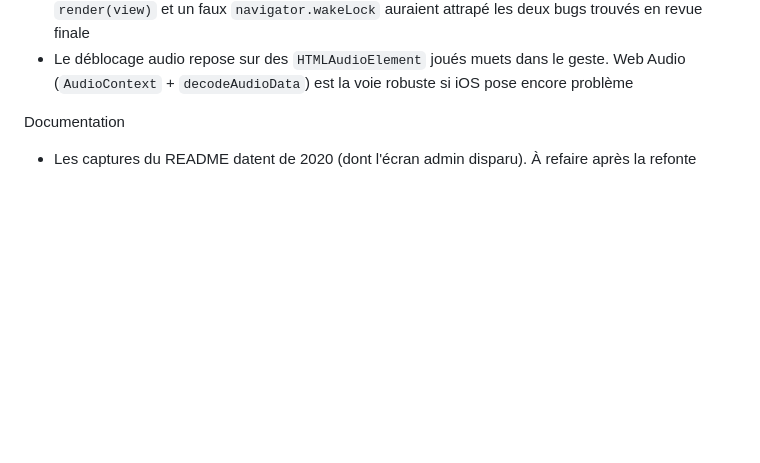
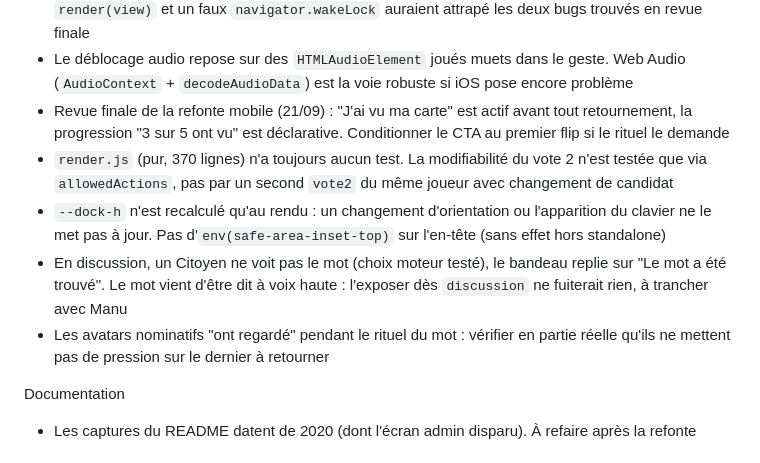
Before and after one commit to edetaillac/insider-game, a Markdown page: docs/suites-2026-09-17.md, the part around the change. Drawn GitHub-style; blank space fills up the shorter version.

Commit message:
docs: follow-ups from the final review of the mobile redesign
Co-Authored-By: Claude Fable 5.1 <noreply@anthropic.com>
Claude-Session: https://claude.ai/code/session_01JfvanwpTr4pB22fAnvL7Gr

```diff
--- a/docs/suites-2026-09-17.md
+++ b/docs/suites-2026-09-17.md
@@ -40,6 +40,11 @@ Client
 - Entre deux phases chronométrées (playing vers discussion), le chrono affiche `--:--` jusqu'à 250 ms avant le premier tick
 - Aucun test automatisé sur `render.js` et `audio.js`. Un test jsdom sur la sortie HTML de `render(view)` et un faux `navigator.wakeLock` auraient attrapé les deux bugs trouvés en revue finale
 - Le déblocage audio repose sur des `HTMLAudioElement` joués muets dans le geste. Web Audio (`AudioContext` + `decodeAudioData`) est la voie robuste si iOS pose encore problème
+- Revue finale de la refonte mobile (21/09) : "J'ai vu ma carte" est actif avant tout retournement, la progression "3 sur 5 ont vu" est déclarative. Conditionner le CTA au premier flip si le rituel le demande
+- `render.js` (pur, 370 lignes) n'a toujours aucun test. La modifiabilité du vote 2 n'est testée que via `allowedActions`, pas par un second `vote2` du même joueur avec changement de candidat
+- `--dock-h` n'est recalculé qu'au rendu : un changement d'orientation ou l'apparition du clavier ne le met pas à jour. Pas d'`env(safe-area-inset-top)` sur l'en-tête (sans effet hors standalone)
+- En discussion, un Citoyen ne voit pas le mot (choix moteur testé), le bandeau replie sur "Le mot a été trouvé". Le mot vient d'être dit à voix haute : l'exposer dès `discussion` ne fuiterait rien, à trancher avec Manu
+- Les avatars nominatifs "ont regardé" pendant le rituel du mot : vérifier en partie réelle qu'ils ne mettent pas de pression sur le dernier à retourner
 
 Documentation
 - Les captures du README datent de 2020 (dont l'écran admin disparu). À refaire après la refonte
```
